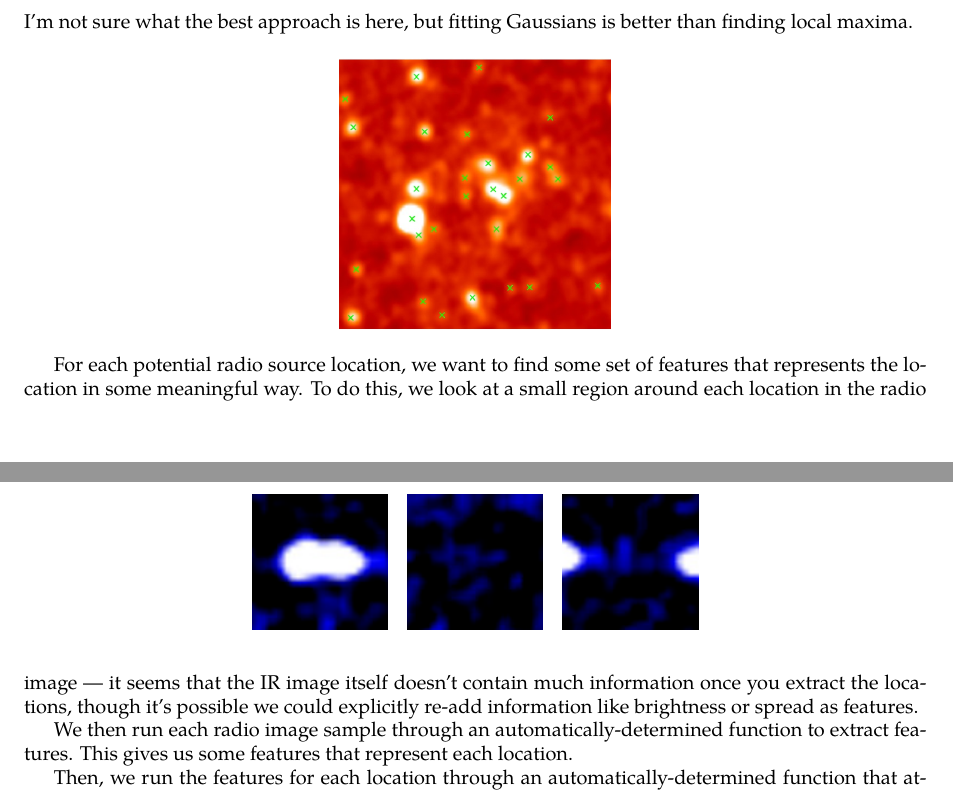
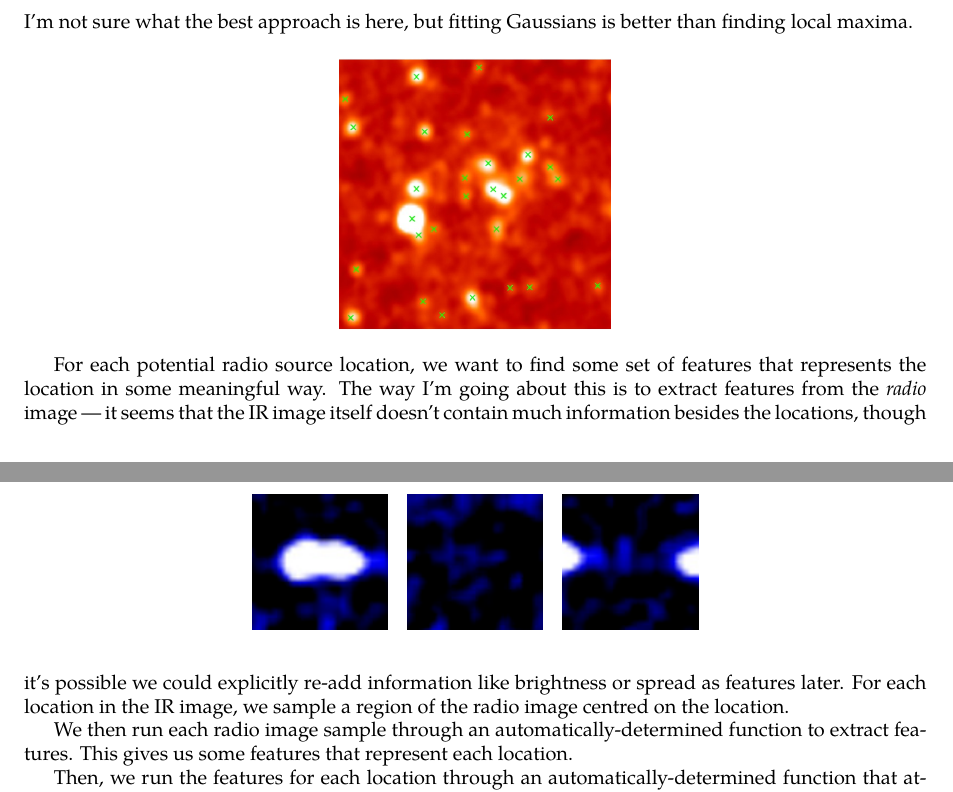
Before and after one commit to chengsoonong/crowdastro, a LaTeX document (tex/problem_outline.tex): two parts of pages 1 and 2 of 2, joined at a grey line, cut so that both start at the same text. Compiled offline with XeLaTeX; a missing font is replaced by an installed copy or a similar font.

Commit message:
Updated problem outline for clarity.

```diff
--- a/tex/problem_outline.tex
+++ b/tex/problem_outline.tex
@@ -48,7 +48,7 @@
         \includegraphics[width=0.3\linewidth]{images/ARG000180p_ir_potential_hosts.jpg}
     \end{figure}
 
-    For each potential radio source location, we want to find some set of features that represents the location in some meaningful way. To do this, we look at a small region around each location in the radio image --- it seems that the IR image itself doesn't contain much information once you extract the locations, though it's possible we could explicitly re-add information like brightness or spread as features.
+    For each potential radio source location, we want to find some set of features that represents the location in some meaningful way. The way I'm going about this is to extract features from the \emph{radio} image --- it seems that the IR image itself doesn't contain much information besides the locations, though it's possible we could explicitly re-add information like brightness or spread as features later. For each location in the IR image, we sample a region of the radio image centred on the location.
 
     \begin{figure}[!ht]
         \centering
```
Also changed, not shown: tex/problem_outline.pdf.
